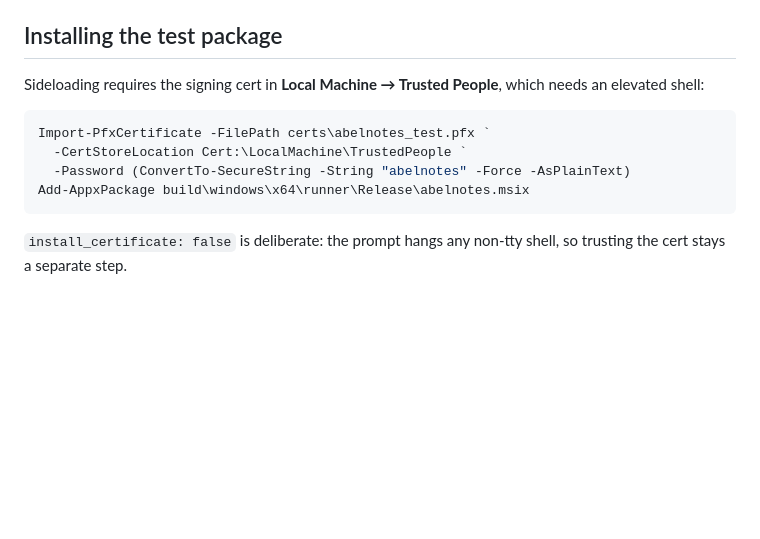
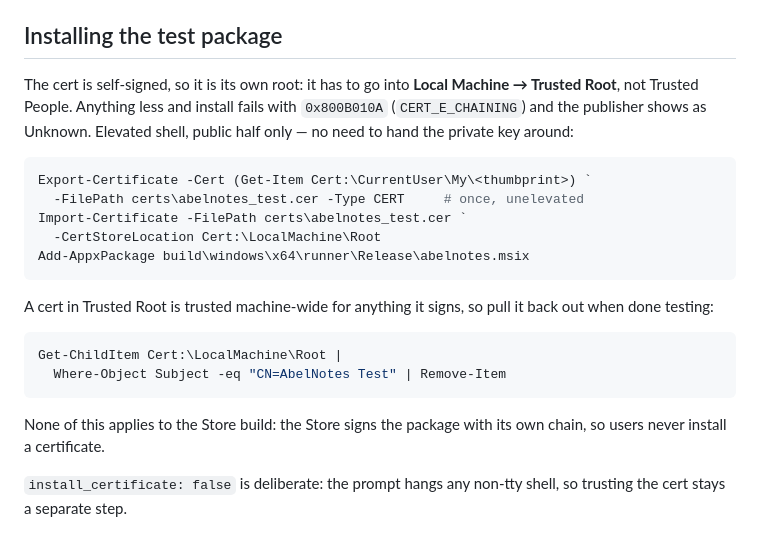
Before and after one commit to abelnotes/abelnotes, a Markdown page: STORE_RELEASE.md, the part around the change. Drawn GitHub-style; blank space fills up the shorter version.

Commit message:
docs(store): trust the test cert as a root, not as Trusted People
A self-signed cert is its own root, so Trusted People does not close the
chain: install fails with 0x800B010A and the publisher shows as Unknown.
Imports the public half only, and says how to pull it back out — a cert in
Trusted Root is trusted machine-wide for anything it signs.

````diff
--- a/STORE_RELEASE.md
+++ b/STORE_RELEASE.md
@@ -25,15 +25,29 @@ needs the code-signing EKU (`1.3.6.1.5.5.7.3.3`) — without it signing fails.
 
 ## Installing the test package
 
-Sideloading requires the signing cert in **Local Machine → Trusted People**,
-which needs an elevated shell:
+The cert is self-signed, so it is its own root: it has to go into **Local
+Machine → Trusted Root**, not Trusted People. Anything less and install fails
+with `0x800B010A` (`CERT_E_CHAINING`) and the publisher shows as Unknown.
+Elevated shell, public half only — no need to hand the private key around:
 
 ```powershell
-Import-PfxCertificate -FilePath certs\abelnotes_test.pfx `
-  -CertStoreLocation Cert:\LocalMachine\TrustedPeople `
-  -Password (ConvertTo-SecureString -String "abelnotes" -Force -AsPlainText)
+Export-Certificate -Cert (Get-Item Cert:\CurrentUser\My\<thumbprint>) `
+  -FilePath certs\abelnotes_test.cer -Type CERT     # once, unelevated
+Import-Certificate -FilePath certs\abelnotes_test.cer `
+  -CertStoreLocation Cert:\LocalMachine\Root
 Add-AppxPackage build\windows\x64\runner\Release\abelnotes.msix
 ```
+
+A cert in Trusted Root is trusted machine-wide for anything it signs, so pull
+it back out when done testing:
+
+```powershell
+Get-ChildItem Cert:\LocalMachine\Root |
+  Where-Object Subject -eq "CN=AbelNotes Test" | Remove-Item
+```
+
+None of this applies to the Store build: the Store signs the package with its
+own chain, so users never install a certificate.
 
 `install_certificate: false` is deliberate: the prompt hangs any non-tty shell,
 so trusting the cert stays a separate step.
````
